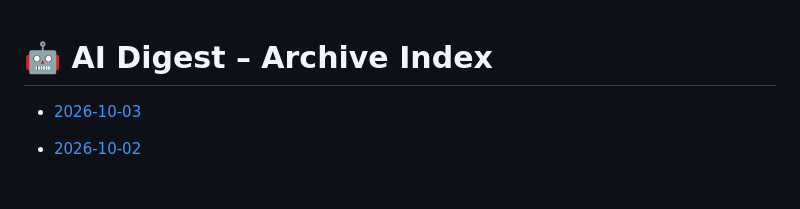
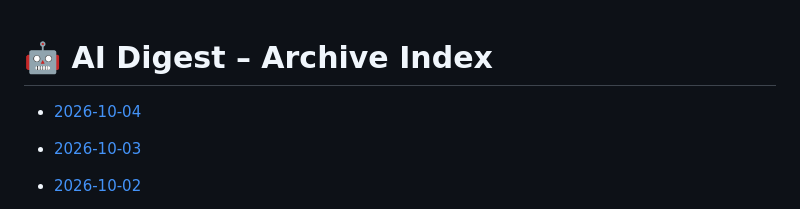
Before and after one commit to zeshengzong/aidigest, a Markdown page: DIGEST.md, the part around the change. Drawn GitHub-style; blank space fills up the shorter version.

Commit message:
📰 AI Digest for 2026-10-04

```diff
--- a/DIGEST.md
+++ b/DIGEST.md
@@ -1,4 +1,6 @@
 # 🤖 AI Digest – Archive Index
+
+- [2026-10-04](archives/2026-10-04.md)
 
 - [2026-10-03](archives/2026-10-03.md)
 
```
Also changed, not shown: archives/2026-10-04.md (added, +125 -0 lines).
